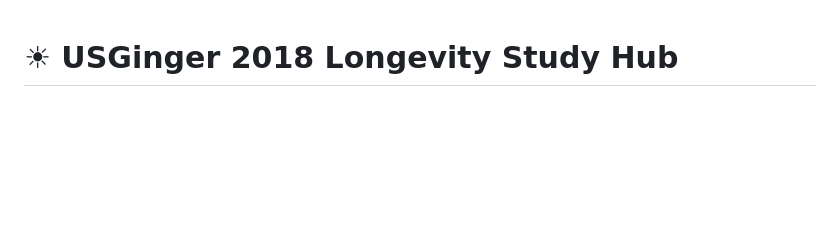
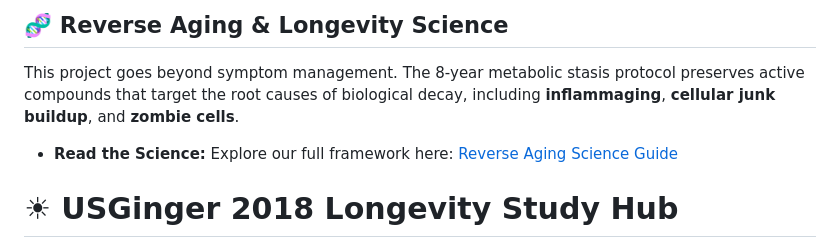
Before and after one commit to usginger/usginger-2018-longevity-study, a Markdown page: README.md, the part around the change. GitHub-like rendering; blank space fills up the shorter version.

Commit message:
Add Reverse Aging & Longevity Science section
Added section on Reverse Aging & Longevity Science with project details and a link to the science guide.

```diff
--- a/README.md
+++ b/README.md
@@ -1,3 +1,10 @@
+
+## 🧬 Reverse Aging & Longevity Science
+
+This project goes beyond symptom management. The 8-year metabolic stasis protocol preserves active compounds that target the root causes of biological decay, including **inflammaging**, **cellular junk buildup**, and **zombie cells**.
+
+* **Read the Science:** Explore our full framework here: [Reverse Aging Science Guide](LONGEVITY_SCIENCE.md)
+
 
 # ☀ USGinger 2018 Longevity Study Hub
 
```
